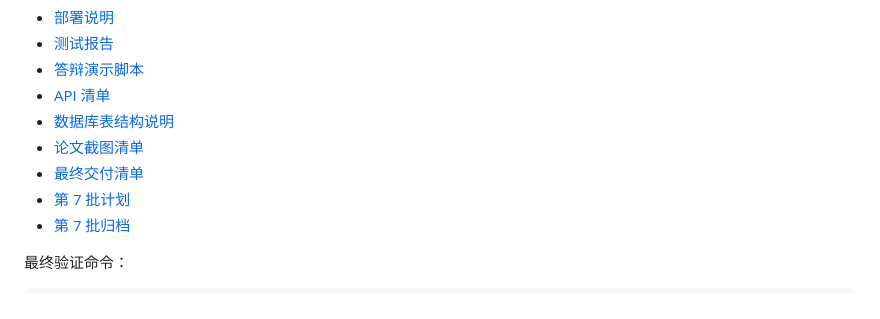
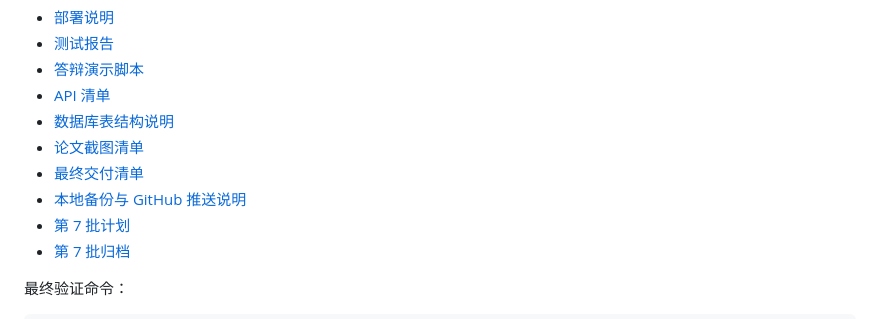
Before and after one commit to guiyi-labs/netcheck-platform, a Markdown page: README.md, the part around the change. Rendered like a GitHub page.

Commit message:
docs: archive backup and github push note

```diff
--- a/README.md
+++ b/README.md
@@ -140,6 +140,7 @@ Docker Compose 使用命名 volume 保存运行数据：
 - [数据库表结构说明](docs/final-delivery/database-schema.md)
 - [论文截图清单](docs/final-delivery/screenshot-checklist.md)
 - [最终交付清单](docs/final-delivery/delivery-checklist.md)
+- [本地备份与 GitHub 推送说明](docs/final-delivery/github-backup-push-note.md)
 - [第 7 批计划](docs/batches/2026-07-11-batch-7/plan.md)
 - [第 7 批归档](docs/batches/2026-07-11-batch-7/archive.md)
 
```
Also changed, not shown: docs/final-delivery/github-backup-push-note.md (added, +139 -0 lines).
